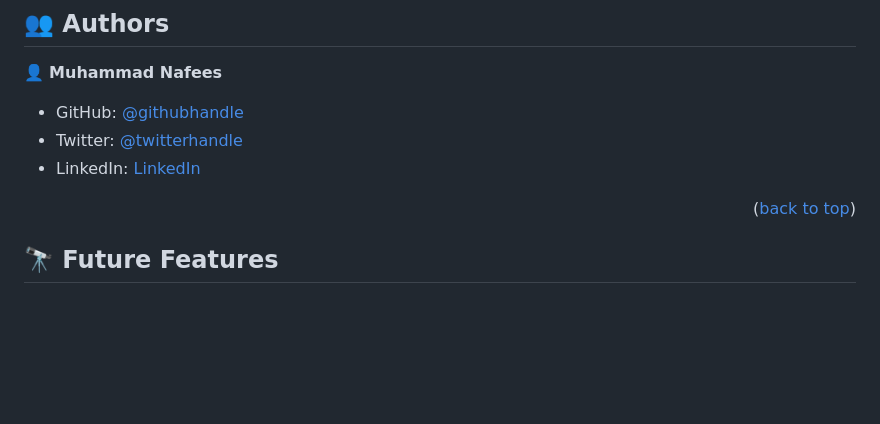
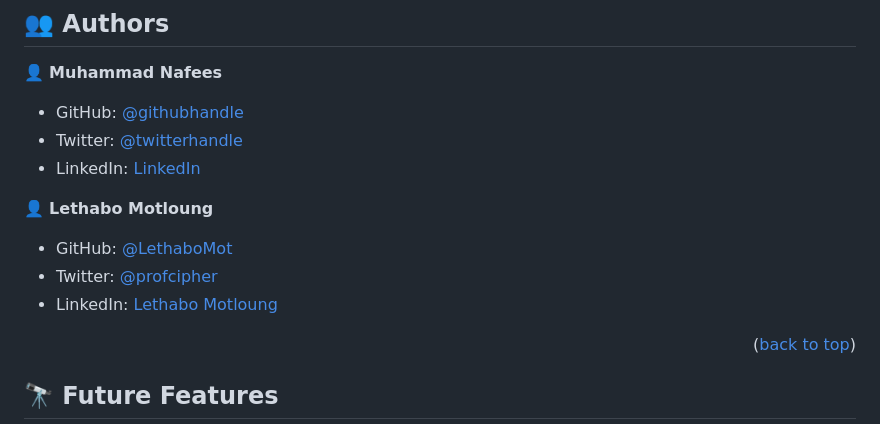
Before and after one commit to ngeelani48/Nafees-Portfolio, a Markdown page: README.md, the part around the change. Drawn GitHub-style; blank space fills up the shorter version.

```diff
--- a/README.md
+++ b/README.md
@@ -111,6 +111,12 @@ https://ngeelani48.github.io/My-Portfolio/
 - Twitter: [@twitterhandle](https://twitter.com/ngeelani48)
 - LinkedIn: [LinkedIn](https://www.linkedin.com/in/m-n-geelani-3446097275/)
 
+👤 **Lethabo Motloung**
+
+- GitHub: [@LethaboMot](https://github.com/LethaboMot)
+- Twitter: [@profcipher](https://twitter.com/profcipher)
+- LinkedIn: [Lethabo Motloung](https://linkedin.com/in/linkedinhandle)
+
 <p align="right">(<a href="#readme-top">back to top</a>)</p>
 
 ## 🔭 Future Features <a name="future-features"></a>
```
